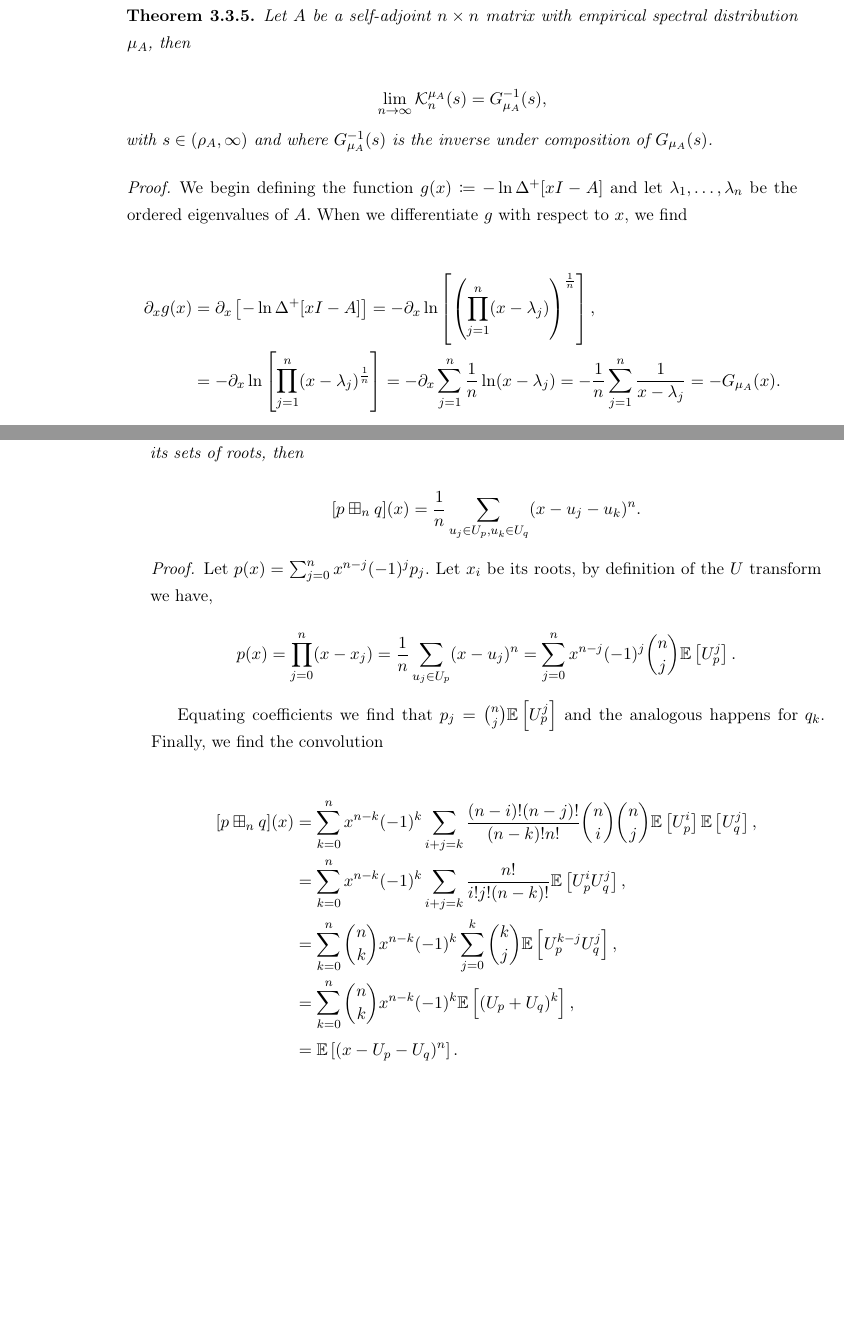
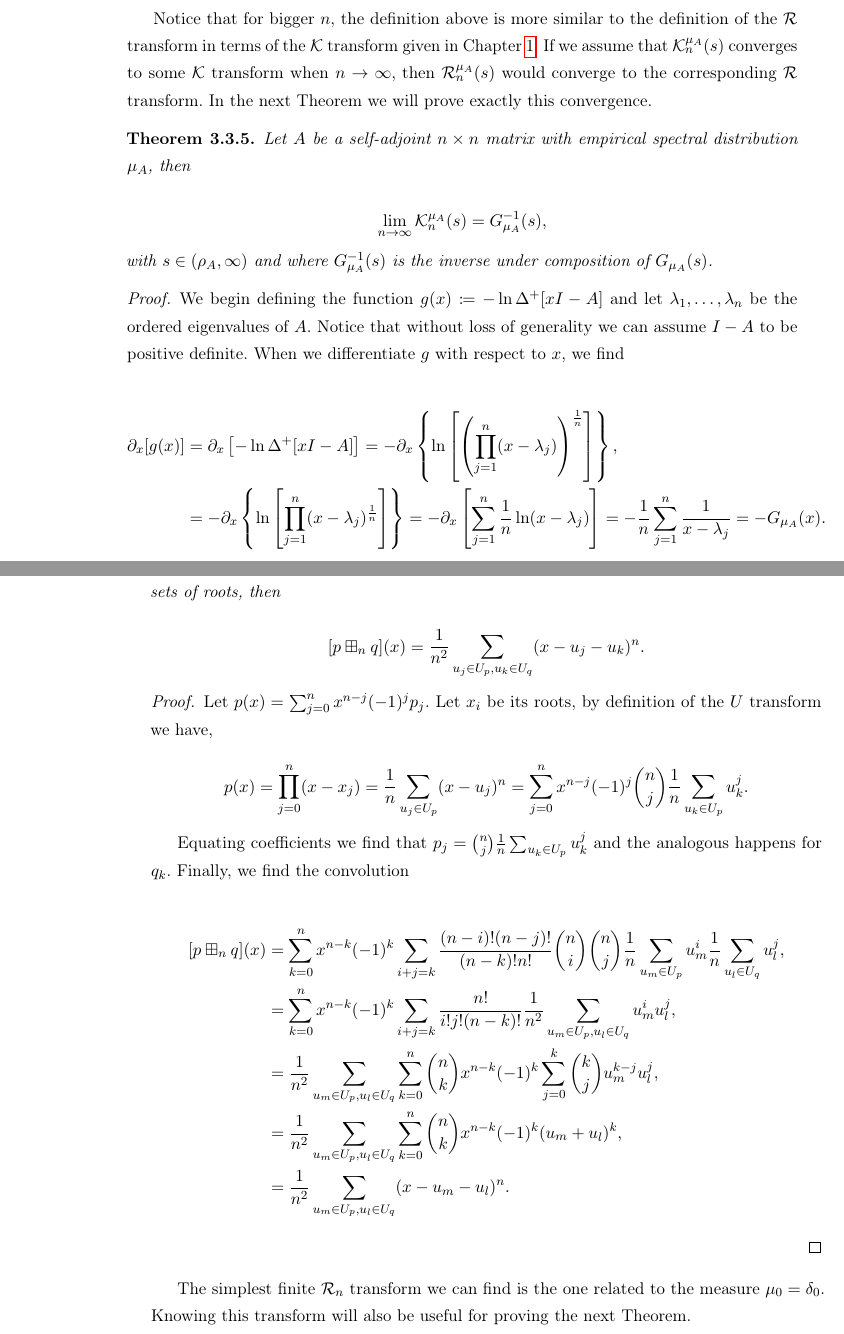
Before and after one commit to soy-esaul/MasterThesisCIMAT, a LaTeX thesis (main.tex, which reads partes/CH3/ffp_and_rm.tex): two parts of pages 89 and 90 of 132, joined at a grey line, cut at the place of the change, the shorter picture padded with empty space. Compiled offline with pdfLaTeX.

Commit message:
"Minor changes"

```diff
--- a/partes/CH3/ffp_and_rm.tex
+++ b/partes/CH3/ffp_and_rm.tex
@@ -508,3 +510,4 @@ The operator $\Delta^+$ acting on $A$ is a particular case of a much more genera
+Notice that for bigger $n$, the definition above is more similar to the definition of the $\mathcal R$ transform in terms of the $\mathcal K$ transform given in Chapter \ref{ch:preliminaries}. If we assume that $\mathcal K_n^{\mu_A}(s)$ converges to some $\mathcal K$ transform when $n\to\infty$, then $\mathcal R_n^{\mu_A}(s)$ would converge to the corresponding $\mathcal R$ transform. In the next Theorem we will prove exactly this convergence.
 
 \begin{theorem} Let $A$ be a self-adjoint $n \times n$ matrix with empirical spectral distribution $\mu_A$, then
 
@@ -516,11 +519,11 @@ The operator $\Delta^+$ acting on $A$ is a particular case of a much more genera
 
 \begin{proof}
 
-    We begin defining the function $g(x) \coloneqq -\ln \Delta^+[xI - A]$ and let $\lambda_1, \dots, \lambda_n$ be the ordered eigenvalues of $A$. When we differentiate $g$ with respect to $x$, we find
+    We begin defining the function $g(x) \coloneqq -\ln \Delta^+[xI - A]$ and let $\lambda_1, \dots, \lambda_n$ be the ordered eigenvalues of $A$. Notice that without loss of generality we can assume $I-A$ to be positive definite. When we differentiate $g$ with respect to $x$, we find
 
     \begin{align*}
-        \partial_x g(x) &= \partial_x \left[-\ln \Delta^+[xI - A]\right] = -\partial_x \ln\left[ \left(\prod_{j=1}^n (x - \lambda_j) \right)^{\frac1n}\right], \\
-        &= -\partial_x \ln \left[ \prod_{j=1}^n (x-\lambda_j)^{\frac1n} \right] = - \partial_x \sum_{j=1}^n \frac1n \ln (x-\lambda_j) = -\frac1n \sum_{j=1}^n  \frac1{x-\lambda_j} = - G_{\mu_A}(x).
+        \partial_x [g(x)] &= \partial_x \left[-\ln \Delta^+[xI - A]\right] = -\partial_x \left\{ \ln\left[ \left(\prod_{j=1}^n (x - \lambda_j) \right)^{\frac1n}\right] \right\}, \\
+        &= -\partial_x \left\{\ln \left[ \prod_{j=1}^n (x-\lambda_j)^{\frac1n} \right]\right\} = - \partial_x \left[\sum_{j=1}^n \frac1n \ln (x-\lambda_j)\right] = -\frac1n \sum_{j=1}^n  \frac1{x-\lambda_j} = - G_{\mu_A}(x).
     \end{align*}
 
     For the second derivative we have
@@ -573,7 +567,7 @@ The operator $\Delta^+$ acting on $A$ is a particular case of a much more genera
     Let $p,q$ be polynomials with degree $n$ and $U_p,U_q$ be the $U$ transforms of its sets of roots, then
 
     \begin{equation*}
-        [p \boxplus_n q](x) = \frac1n \sum_{u_j \in U_p, u_k \in U_q} (x - u_j -u_k)^n.
+        [p \boxplus_n q](x) = \frac1{n^2} \sum_{u_j \in U_p, u_k \in U_q} (x - u_j -u_k)^n.
     \end{equation*}
 \end{lemma}
 
@@ -581,19 +575,24 @@ The operator $\Delta^+$ acting on $A$ is a particular case of a much more genera
     Let $p(x) = \sum_{j=0}^n x^{n-j}(-1)^j p_j$. Let $x_i$ be its roots, by definition of the $U$ transform we have,
 
     \begin{equation*}
-        p(x) = \prod_{j=0}^n (x - x_j) = \frac1n \sum_{u_j \in U_p} (x-u_j)^n = \sum_{j=0}^n x^{n-j} (-1)^j \binom n j \E{U_p^j}.
+        p(x) = \prod_{j=0}^n (x - x_j) = \frac1n \sum_{u_j \in U_p} (x-u_j)^n = \sum_{j=0}^n x^{n-j} (-1)^j \binom{n}{j} \frac{1}{n} \sum_{u_k \in U_p} u_k^j.
     \end{equation*}
 
-    Equating coefficients we find that $p_j = \binom nj\E{U_p^j}$ and the analogous happens for $q_k$. Finally, we find the convolution
+    Equating coefficients we find that $p_j = \binom{n}{j} \frac{1}{n} \sum_{u_k \in U_p} u_k^j$ and the analogous happens for $q_k$. Finally, we find the convolution
 
     \begin{align*}
-        [p\boxplus_n q](x) &= \sum_{k=0}^n x^{n-k}(-1)^k \sum_{i+j=k} \frac{(n-i)!(n-j)!}{(n-k)!n!} \binom{n}{i}\binom{n}{j} \E{U_p^i} \E{U_q^j},\\
-        &= \sum_{k=0}^n x^{n-k}(-1)^k \sum_{i+j=k} \frac{n!}{i!j!(n-k)!} \E{U_p^i U_q^j}, \\
-        &= \sum_{k=0}^n \binom nk x^{n-k}(-1)^k \sum_{j=0}^k \binom{k}{j}\E{U_p^{k-j} U_q^j}, \\
-        &= \sum_{k=0}^n \binom nk x^{n-k}(-1)^k \E{(U_p + U_q)^k},\\
-        &= \E{ (x - U_p - U_q)^n }.
+        [p\boxplus_n q](x) &= \sum_{k=0}^n x^{n-k}(-1)^k \sum_{i+j=k} \frac{(n-i)!(n-j)!}{(n-k)!n!} \binom{n}{i}\binom{n}{j} \frac{1}{n} \sum_{u_m \in U_p} u_m^i \frac{1}{n} \sum_{u_l \in U_q} u_l^j ,\\%\E{U_p^i} \E{U_q^j},\\
+        &= \sum_{k=0}^n x^{n-k}(-1)^k \sum_{i+j=k} \frac{n!}{i!j!(n-k)!} \frac1{n^2}  \sum_{u_m \in U_p, u_l \in U_q} u_m^i u_l^j, \\ %\E{U_p^i U_q^j}, \\
+        &= \frac1{n^2}\sum_{u_m \in U_p, u_l \in U_q}\sum_{k=0}^n \binom nk x^{n-k}(-1)^k \sum_{j=0}^k \binom{k}{j}u_m^{k-j} u_l^j, \\
+        &= \frac1{n^2}\sum_{u_m \in U_p, u_l \in U_q} \sum_{k=0}^n \binom nk x^{n-k}(-1)^k (u_m + u_l)^k,\\%\E{(U_p + U_q)^k},\\
+        &= \frac1{n^2}\sum_{u_m \in U_p, u_l \in U_q} (x-u_m-u_l)^n. %&= \E{ (x - U_p - U_q)^n }.
     \end{align*}
 \end{proof}
+
+The simplest finite $\mathcal R_n$ transform we can find is the one related to the measure $\mu_0 = \delta_0$. Knowing this transform will also be useful for proving the next Theorem.
+
+
+
 
 \begin{lemma}  \label{lemma:quotient_norms}
     Let $A$ be an $n\times n$ real symmetric matrix. Denote by $\lambda(A)$ its spectrum and by $U_A$ the $U$ transform of $\lambda(A)$, then
```
Also changed, not shown: main.pdf, partes/CH3/ffp_and_rm.tex (23 more changed lines), 6 other files.
